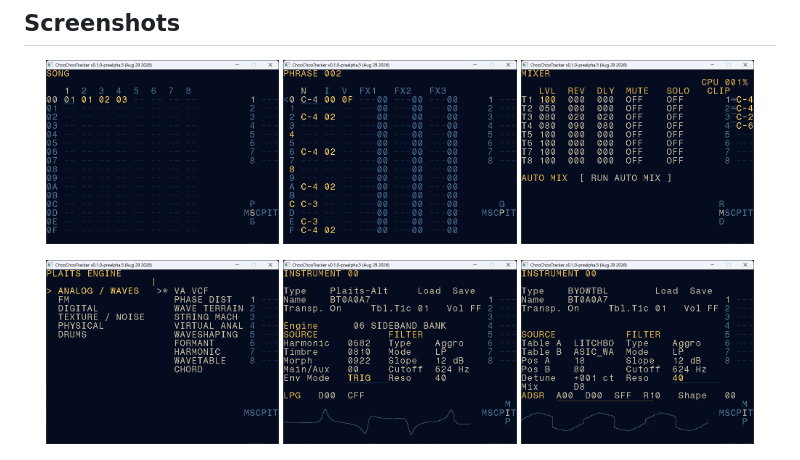
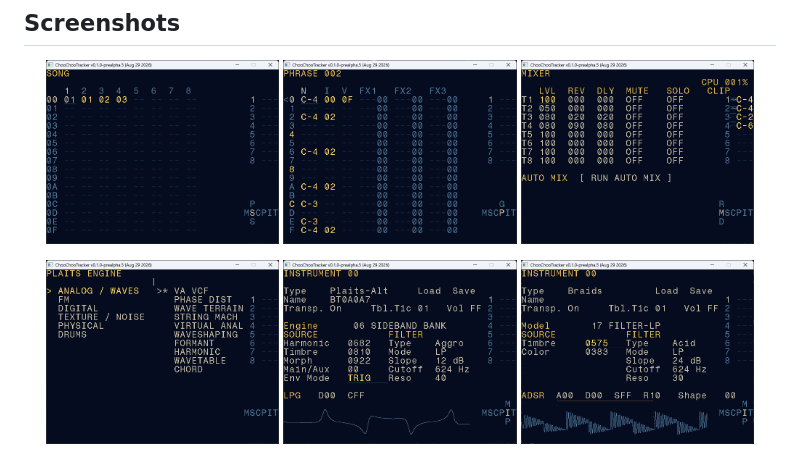
Before and after one commit to paiheulevrai/Choochootracker, a Markdown page: README.md, the part around the change. Rendered like a GitHub page; pictures changed too: screenshots/braids.png (added), screenshots/braidsalt.png (deleted).

Commit message:
Update Braids screenshot

```diff
--- a/README.md
+++ b/README.md
@@ -37,7 +37,7 @@
 <p align="center">
   <img src="screenshots/enginemenu.png" alt="Instrument engine menu" width="31%">
   <img src="screenshots/plaitsalt.png" alt="Plaits-Alt instrument" width="31%">
-  <img src="screenshots/braidsalt.png" alt="Braids-Alt instrument" width="31%">
+  <img src="screenshots/braids.png" alt="Braids instrument" width="31%">
 </p>
 <p align="center">
   <img src="screenshots/sample.png" alt="Sample instrument" width="31%">
```
